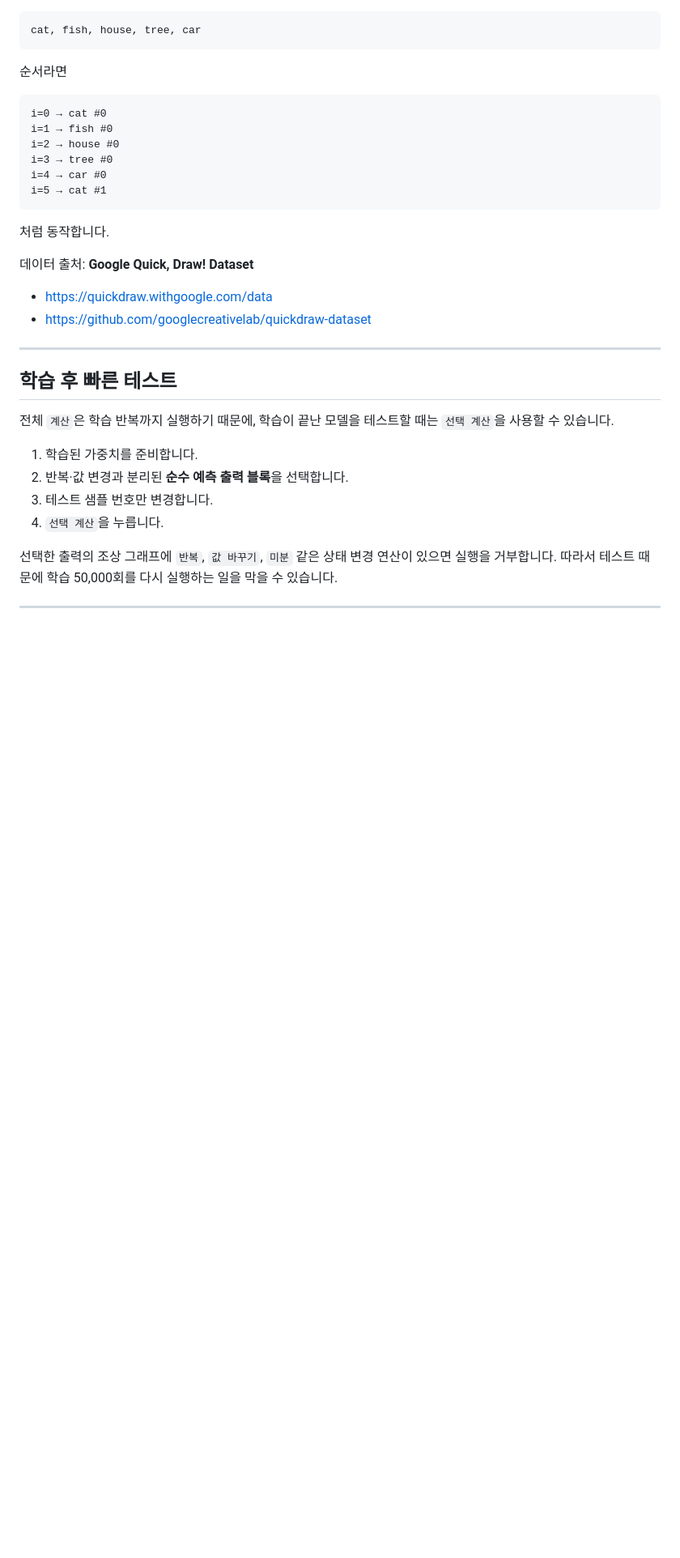
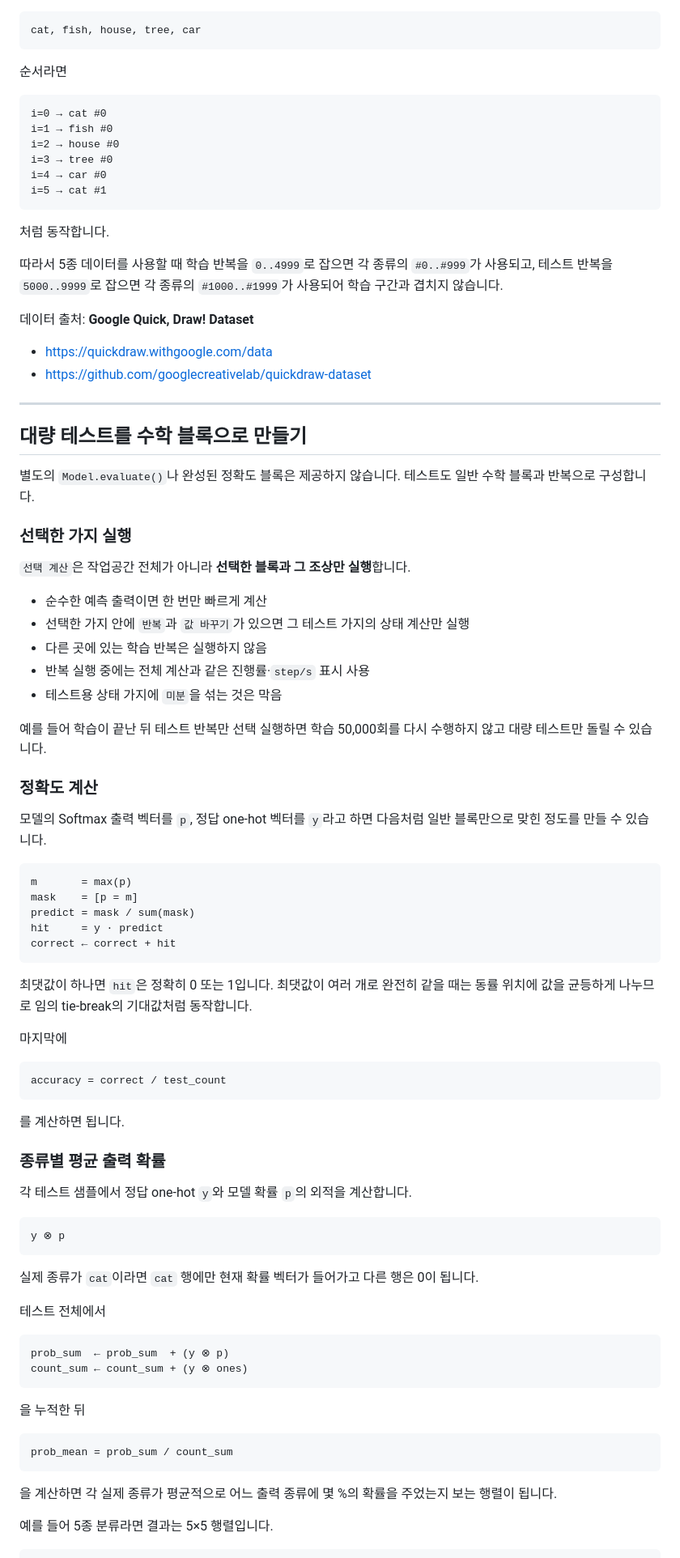
Before and after one commit to simsy0924/Machine_learning_math_project, a Markdown page: README.md, the part around one of its changes. Shown at 81% size. Drawn GitHub-style; blank space fills up the shorter version.

````diff
--- a/README.md
+++ b/README.md
@@ -272,6 +295,8 @@ i=5 → cat #1
 
 처럼 동작합니다.
 
+따라서 5종 데이터를 사용할 때 학습 반복을 `0..4999`로 잡으면 각 종류의 `#0..#999`가 사용되고, 테스트 반복을 `5000..9999`로 잡으면 각 종류의 `#1000..#1999`가 사용되어 학습 구간과 겹치지 않습니다.
+
 데이터 출처: **Google Quick, Draw! Dataset**
 
 - https://quickdraw.withgoogle.com/data
@@ -279,13 +304,68 @@ i=5 → cat #1
 
 ---
 
-## 학습 후 빠른 테스트
+## 대량 테스트를 수학 블록으로 만들기
 
-전체 `계산`은 학습 반복까지 실행하기 때문에, 학습이 끝난 모델을 테스트할 때는 `선택 계산`을 사용할 수 있습니다.
+별도의 `Model.evaluate()`나 완성된 정확도 블록은 제공하지 않습니다. 테스트도 일반 수학 블록과 반복으로 구성합니다.
 
-1. 학습된 가중치를 준비합니다.
-2. 반복·값 변경과 분리된 **순수 예측 출력 블록**을 선택합니다.
-3. 테스트 샘플 번호만 변경합니다.
-4. `선택 계산`을 누릅니다.
+### 선택한 가지 실행
 
-선택한 출력의 조상 그래프에 `반복`, `값 바꾸기`, `미분` 같은 상태 변경 연산이 있으면 실행을 거부합니다. 따라서 테스트 때문에 학습 50,000회를 다시 실행하는 일을 막을 수 있습니다.
+`선택 계산`은 작업공간 전체가 아니라 **선택한 블록과 그 조상만 실행**합니다.
+
+- 순수한 예측 출력이면 한 번만 빠르게 계산
+- 선택한 가지 안에 `반복`과 `값 바꾸기`가 있으면 그 테스트 가지의 상태 계산만 실행
+- 다른 곳에 있는 학습 반복은 실행하지 않음
+- 반복 실행 중에는 전체 계산과 같은 진행률·`step/s` 표시 사용
+- 테스트용 상태 가지에 `미분`을 섞는 것은 막음
+
+예를 들어 학습이 끝난 뒤 테스트 반복만 선택 실행하면 학습 50,000회를 다시 수행하지 않고 대량 테스트만 돌릴 수 있습니다.
+
+### 정확도 계산
+
+모델의 Softmax 출력 벡터를 `p`, 정답 one-hot 벡터를 `y`라고 하면 다음처럼 일반 블록만으로 맞힌 정도를 만들 수 있습니다.
+
+```text
+m       = max(p)
+mask    = [p = m]
+predict = mask / sum(mask)
+hit     = y · predict
+correct ← correct + hit
+```
+
+최댓값이 하나면 `hit`은 정확히 0 또는 1입니다. 최댓값이 여러 개로 완전히 같을 때는 동률 위치에 값을 균등하게 나누므로 임의 tie-break의 기대값처럼 동작합니다.
+
+마지막에
+
+```text
+accuracy = correct / test_count
+```
+
+를 계산하면 됩니다.
+
+### 종류별 평균 출력 확률
+
+각 테스트 샘플에서 정답 one-hot `y`와 모델 확률 `p`의 외적을 계산합니다.
+
+```text
+y ⊗ p
+```
+
+실제 종류가 `cat`이라면 `cat` 행에만 현재 확률 벡터가 들어가고 다른 행은 0이 됩니다.
+
+테스트 전체에서
+
+```text
+prob_sum  ← prob_sum  + (y ⊗ p)
+count_sum ← count_sum + (y ⊗ ones)
+```
+
+을 누적한 뒤
+
+```text
+prob_mean = prob_sum / count_sum
+```
+
+을 계산하면 각 실제 종류가 평균적으로 어느 출력 종류에 몇 %의 확률을 주었는지 보는 행렬이 됩니다.
+
+예를 들어 5종 분류라면 결과는 5×5 행렬입니다.
+
````
Also changed, not shown: other parts of README.md (+37 -5 lines).
